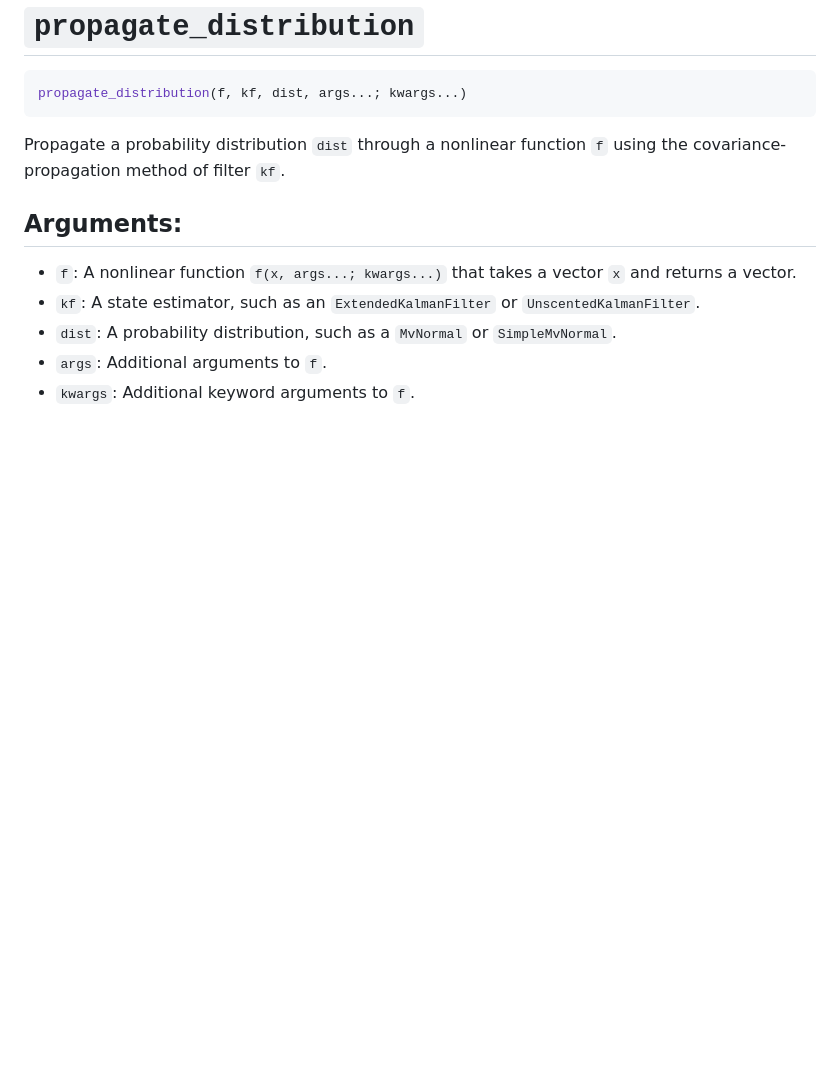
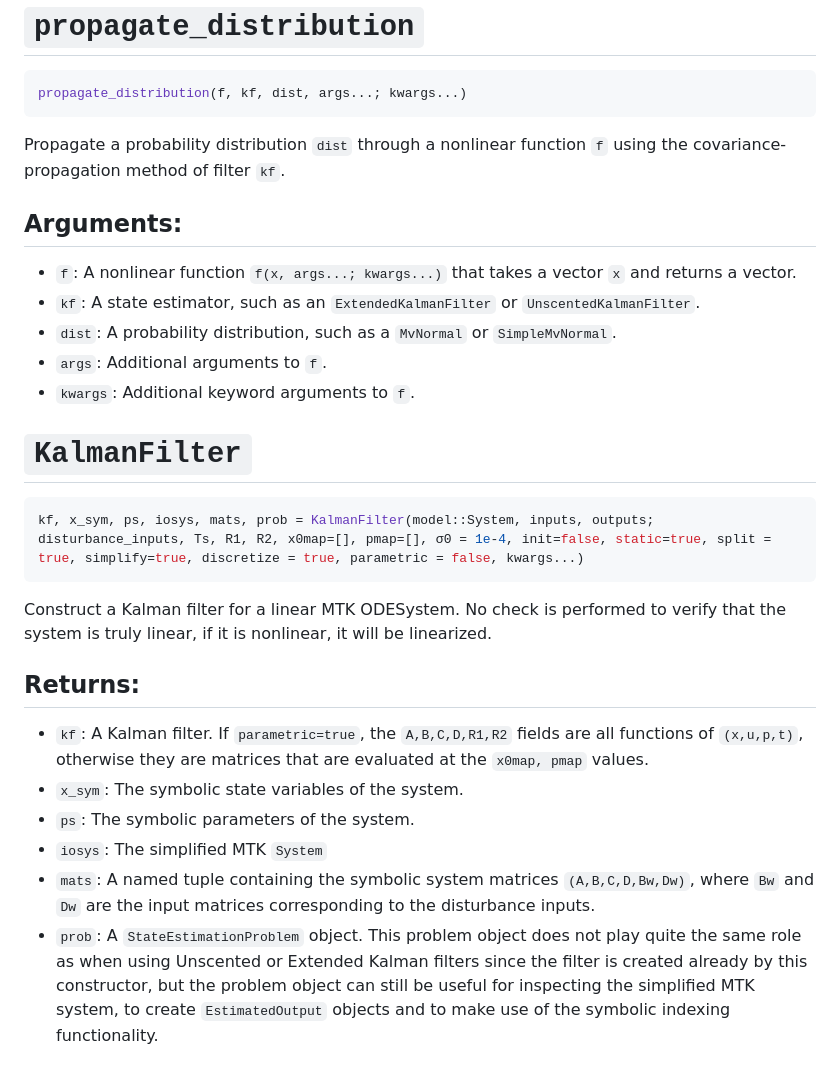
Before and after one commit to baggepinnen/LowLevelParticleFiltersMTK.jl, a Markdown page: README.md, the part around the change printed below. GitHub-like rendering; blank space fills up the shorter version.

````diff
--- a/README.md
+++ b/README.md
@@ -298,3 +298,18 @@ Propagate a probability distribution `dist` through a nonlinear function `f` usi
 
 
 
+# `KalmanFilter`
+```julia
+kf, x_sym, ps, iosys, mats, prob = KalmanFilter(model::System, inputs, outputs; disturbance_inputs, Ts, R1, R2, x0map=[], pmap=[], σ0 = 1e-4, init=false, static=true, split = true, simplify=true, discretize = true, parametric = false, kwargs...)
+```
+
+Construct a Kalman filter for a linear MTK ODESystem. No check is performed to verify that the system is truly linear, if it is nonlinear, it will be linearized.
+
+## Returns:
+- `kf`: A Kalman filter. If `parametric=true`, the `A,B,C,D,R1,R2` fields are all functions of `(x,u,p,t)`, otherwise they are matrices that are evaluated at the `x0map, pmap` values.
+- `x_sym`: The symbolic state variables of the system.
+- `ps`: The symbolic parameters of the system.
+- `iosys`: The simplified MTK `System`
+- `mats`: A named tuple containing the symbolic system matrices `(A,B,C,D,Bw,Dw)`, where `Bw` and `Dw` are the input matrices corresponding to the disturbance inputs.
+- `prob`: A `StateEstimationProblem` object. This problem object does not play quite the same role as when using Unscented or Extended Kalman filters since the filter is created already by this constructor, but the problem object can still be useful for inspecting the simplified MTK system, to create `EstimatedOutput` objects and to make use of the symbolic indexing functionality.
+
````
Also changed, not shown: other parts of README.md (+24 -0 lines).
